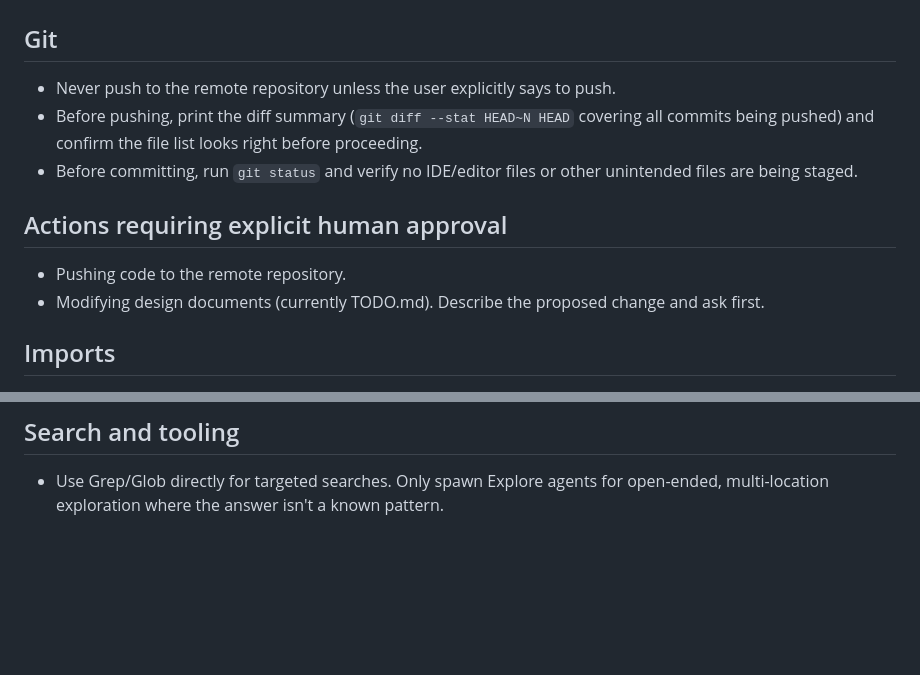
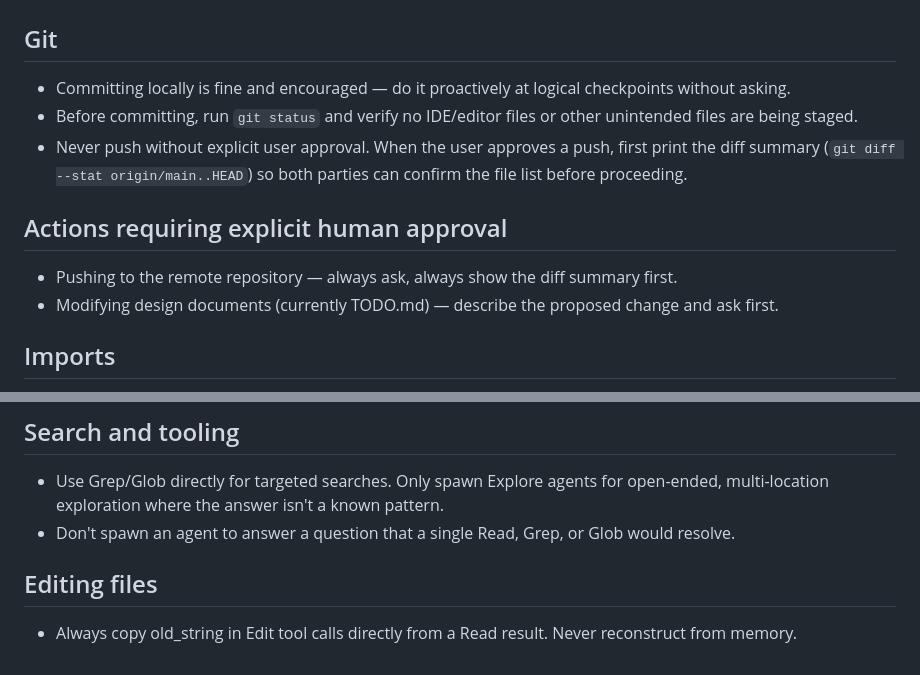
Before and after one commit to b12portland/music-lesson-scheduler, a Markdown page: CLAUDE.md, 2 parts joined by grey strips. Drawn GitHub-style; blank space fills up the shorter version.

Commit message:
Refine CLAUDE.md: commit/push separation, editing and tooling rules
- Clarify that committing locally is fine proactively; pushing requires
  explicit approval and a diff summary review first
- Add rule: don't spawn agents for questions a single tool call resolves
- Add rule: always copy old_string from a Read result, never from memory

Co-Authored-By: Claude Sonnet 4.6 <noreply@anthropic.com>

```diff
--- a/CLAUDE.md
+++ b/CLAUDE.md
@@ -1,13 +1,13 @@
 # Claude Code Instructions
 
 ## Git
-- Never push to the remote repository unless the user explicitly says to push.
-- Before pushing, print the diff summary (`git diff --stat HEAD~N HEAD` covering all commits being pushed) and confirm the file list looks right before proceeding.
+- Committing locally is fine and encouraged — do it proactively at logical checkpoints without asking.
 - Before committing, run `git status` and verify no IDE/editor files or other unintended files are being staged.
+- Never push without explicit user approval. When the user approves a push, first print the diff summary (`git diff --stat origin/main..HEAD`) so both parties can confirm the file list before proceeding.
 
 ## Actions requiring explicit human approval
-- Pushing code to the remote repository.
-- Modifying design documents (currently TODO.md). Describe the proposed change and ask first.
+- Pushing to the remote repository — always ask, always show the diff summary first.
+- Modifying design documents (currently TODO.md) — describe the proposed change and ask first.
 
 ## Imports
 - No function-level imports anywhere in the codebase except inside `create_app()` in `app/__init__.py`, where they are required to break circular imports.
@@ -47,3 +47,7 @@ Flag only genuine issues. Skip style, formatting, and nitpicks unless they indic
 
 ## Search and tooling
 - Use Grep/Glob directly for targeted searches. Only spawn Explore agents for open-ended, multi-location exploration where the answer isn't a known pattern.
+- Don't spawn an agent to answer a question that a single Read, Grep, or Glob would resolve.
+
+## Editing files
+- Always copy old_string in Edit tool calls directly from a Read result. Never reconstruct from memory.
```
